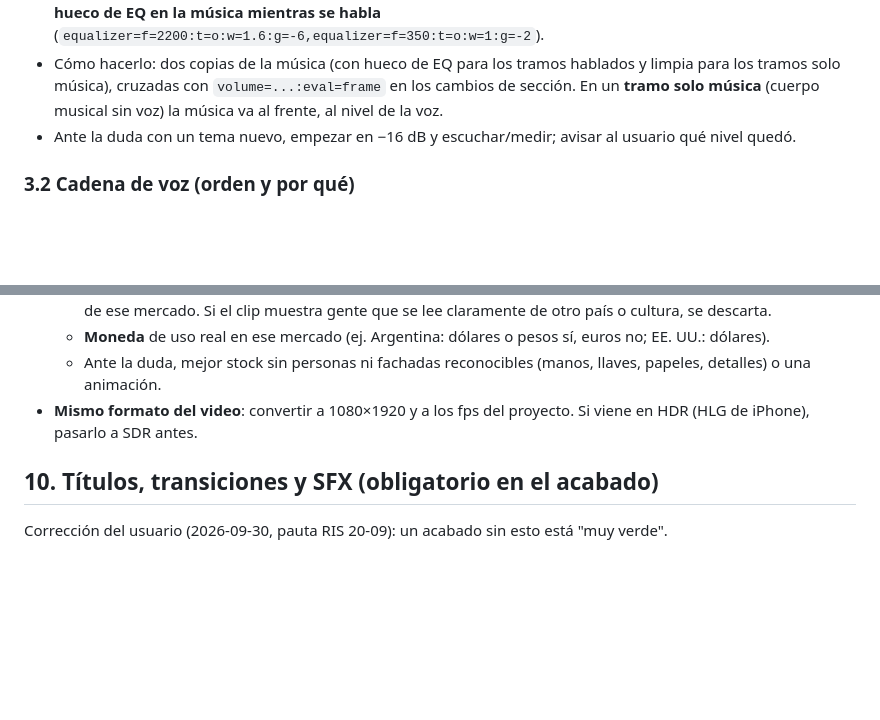
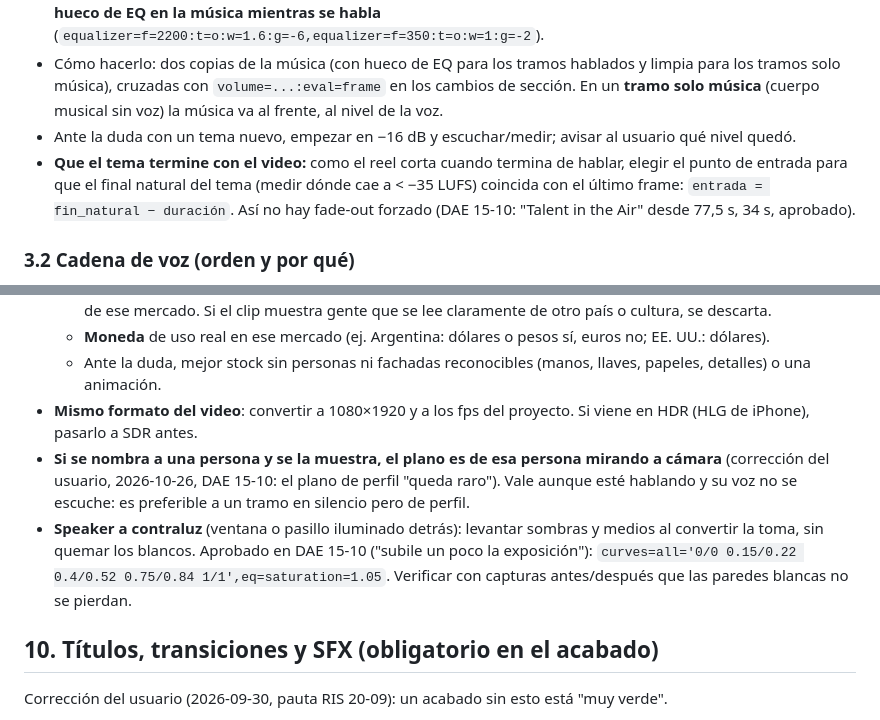
Before and after one commit to elevate-dev-team/elevate-edicion, a Markdown page: base/edicion-reels-base/SKILL.md, 2 parts joined by grey strips. GitHub-like rendering; blank space fills up the shorter version.

Commit message:
Base: música que termina con el video, persona nombrada a cámara, speaker a contraluz (DAE 15-10)
Co-Authored-By: Claude Opus 5.5 <noreply@anthropic.com>

```diff
--- a/base/edicion-reels-base/SKILL.md
+++ b/base/edicion-reels-base/SKILL.md
@@ -56,6 +56,7 @@ La voz manda, pero la música **se tiene que escuchar**. No hay un número fijo:
 - **Tema denso** (pop comercial, EDM, mucho medio, voces/sintes al frente): a −12 dB "está muy fuerte, tapando prácticamente la voz" (corrección del usuario, 2026-10-02, reel LIU 03-10). Aprobado: **−20 dB debajo de la voz + hueco de EQ en la música mientras se habla** (`equalizer=f=2200:t=o:w=1.6:g=-6,equalizer=f=350:t=o:w=1:g=-2`).
 - Cómo hacerlo: dos copias de la música (con hueco de EQ para los tramos hablados y limpia para los tramos solo música), cruzadas con `volume=...:eval=frame` en los cambios de sección. En un **tramo solo música** (cuerpo musical sin voz) la música va al frente, al nivel de la voz.
 - Ante la duda con un tema nuevo, empezar en −16 dB y escuchar/medir; avisar al usuario qué nivel quedó.
+- **Que el tema termine con el video:** como el reel corta cuando termina de hablar, elegir el punto de entrada para que el final natural del tema (medir dónde cae a < −35 LUFS) coincida con el último frame: `entrada = fin_natural − duración`. Así no hay fade-out forzado (DAE 15-10: "Talent in the Air" desde 77,5 s, 34 s, aprobado).
 
 ### 3.2 Cadena de voz (orden y por qué)
 Corrección del usuario (2026-10-02): "las voces se sienten muy enterradas todo el tiempo". La causa era la **cadena**, no el nivel:
@@ -160,6 +161,8 @@ Si el usuario pasa **un solo video ya cortado** o con la estructura resuelta (so
   - **Moneda** de uso real en ese mercado (ej. Argentina: dólares o pesos sí, euros no; EE. UU.: dólares).
   - Ante la duda, mejor stock sin personas ni fachadas reconocibles (manos, llaves, papeles, detalles) o una animación.
 - **Mismo formato del video**: convertir a 1080×1920 y a los fps del proyecto. Si viene en HDR (HLG de iPhone), pasarlo a SDR antes.
+- **Si se nombra a una persona y se la muestra, el plano es de esa persona mirando a cámara** (corrección del usuario, 2026-10-26, DAE 15-10: el plano de perfil "queda raro"). Vale aunque esté hablando y su voz no se escuche: es preferible a un tramo en silencio pero de perfil.
+- **Speaker a contraluz** (ventana o pasillo iluminado detrás): levantar sombras y medios al convertir la toma, sin quemar los blancos. Aprobado en DAE 15-10 ("subile un poco la exposición"): `curves=all='0/0 0.15/0.22 0.4/0.52 0.75/0.84 1/1',eq=saturation=1.05`. Verificar con capturas antes/después que las paredes blancas no se pierdan.
 
 ## 10. Títulos, transiciones y SFX (obligatorio en el acabado)
 Corrección del usuario (2026-09-30, pauta RIS 20-09): un acabado sin esto está "muy verde".
```
